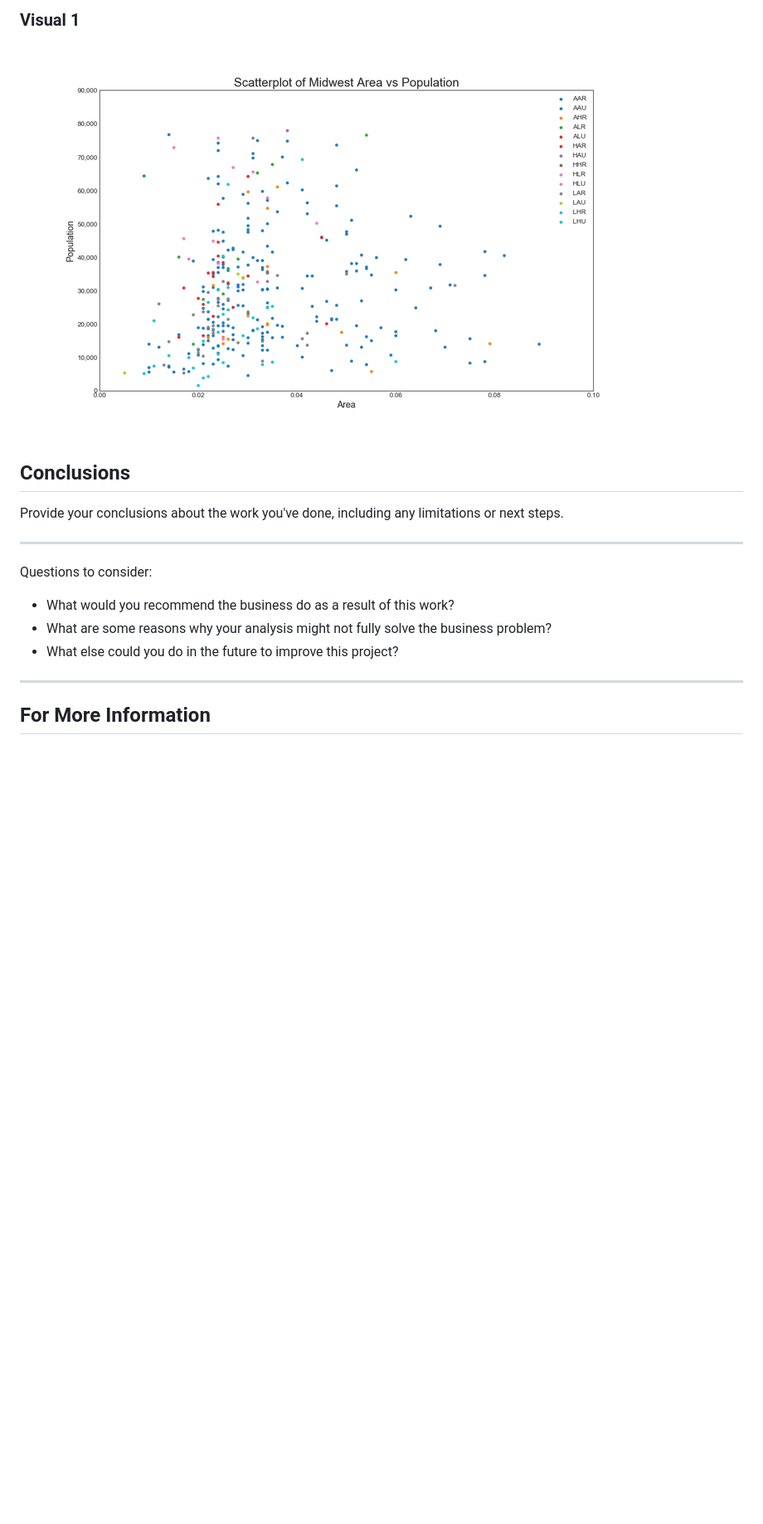
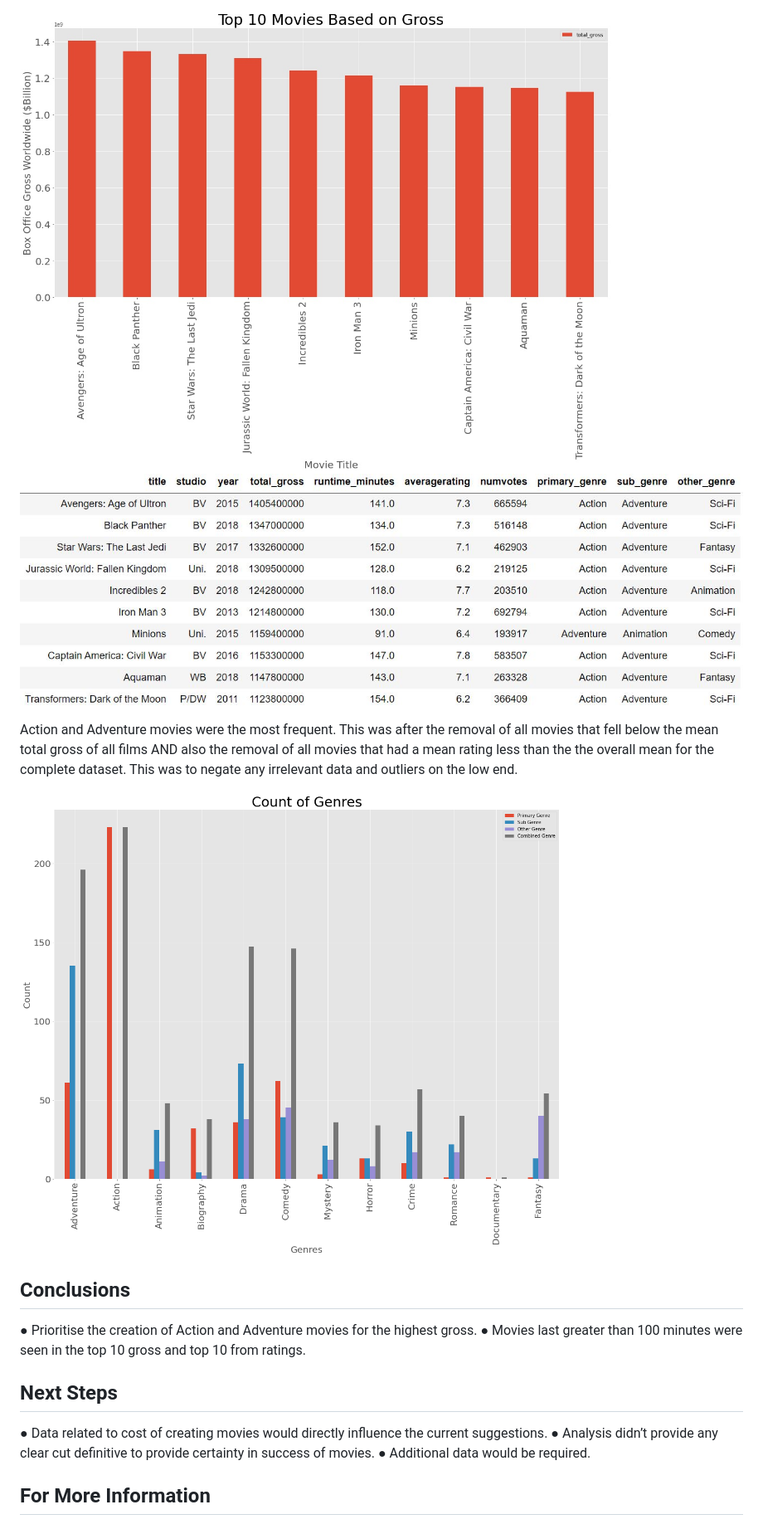
Before and after one commit to learn-co-curriculum/dsc-project-template, a Markdown page: README.md, the part around the change printed below. Shown: that part at 83% size. GitHub-like rendering; pictures changed too: images/top_ten_gross_graph.jpg (added); blank space fills up the shorter version.

```diff
--- a/README.md
+++ b/README.md
@@ -53,17 +51,22 @@ Here is an example of how to embed images from your sub-folder:
 
-### Visual 1
-![graph1](./images/viz1.png)
+![top_10_gross](images/top_ten_gross.jpg)
+![top_10_gross_graph](images/top_ten_gross_graph.jpg)
+
+Action and Adventure movies were the most frequent. This was after the removal of all movies that fell below the mean total gross of all films AND also the removal of all movies that had a mean rating less than the the overall mean for the complete dataset. This was to negate any irrelevant data and outliers on the low end.
+
+![count_of_genres](images/count_of_genre.png)
 
 ## Conclusions
 
-Provide your conclusions about the work you've done, including any limitations or next steps.
+● Prioritise the creation of Action and Adventure movies for the highest gross.
+● Movies last greater than 100 minutes were seen in the top 10 gross and top 10 from ratings.
 
-***
-Questions to consider:
-* What would you recommend the business do as a result of this work?
-* What are some reasons why your analysis might not fully solve the business problem?
-* What else could you do in the future to improve this project?
-***
+## Next Steps
+
+● Data related to cost of creating movies would directly influence the current suggestions.
+● Analysis didn’t provide any clear cut definitive to provide certainty in success of movies.
+● Additional data would be required.
+
 
 ## For More Information
 
```
Also changed, not shown: other parts of README.md (+40 -40 lines).
